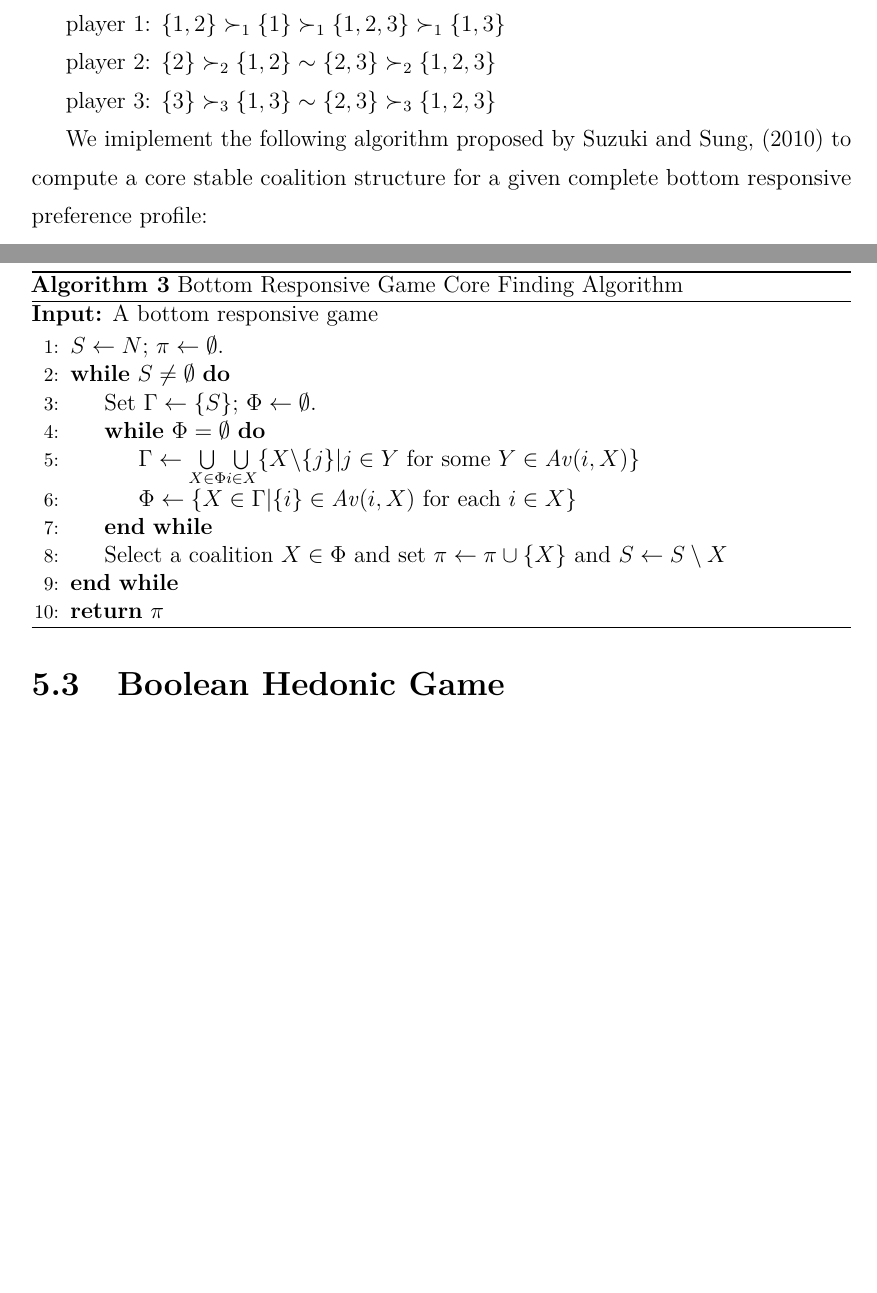
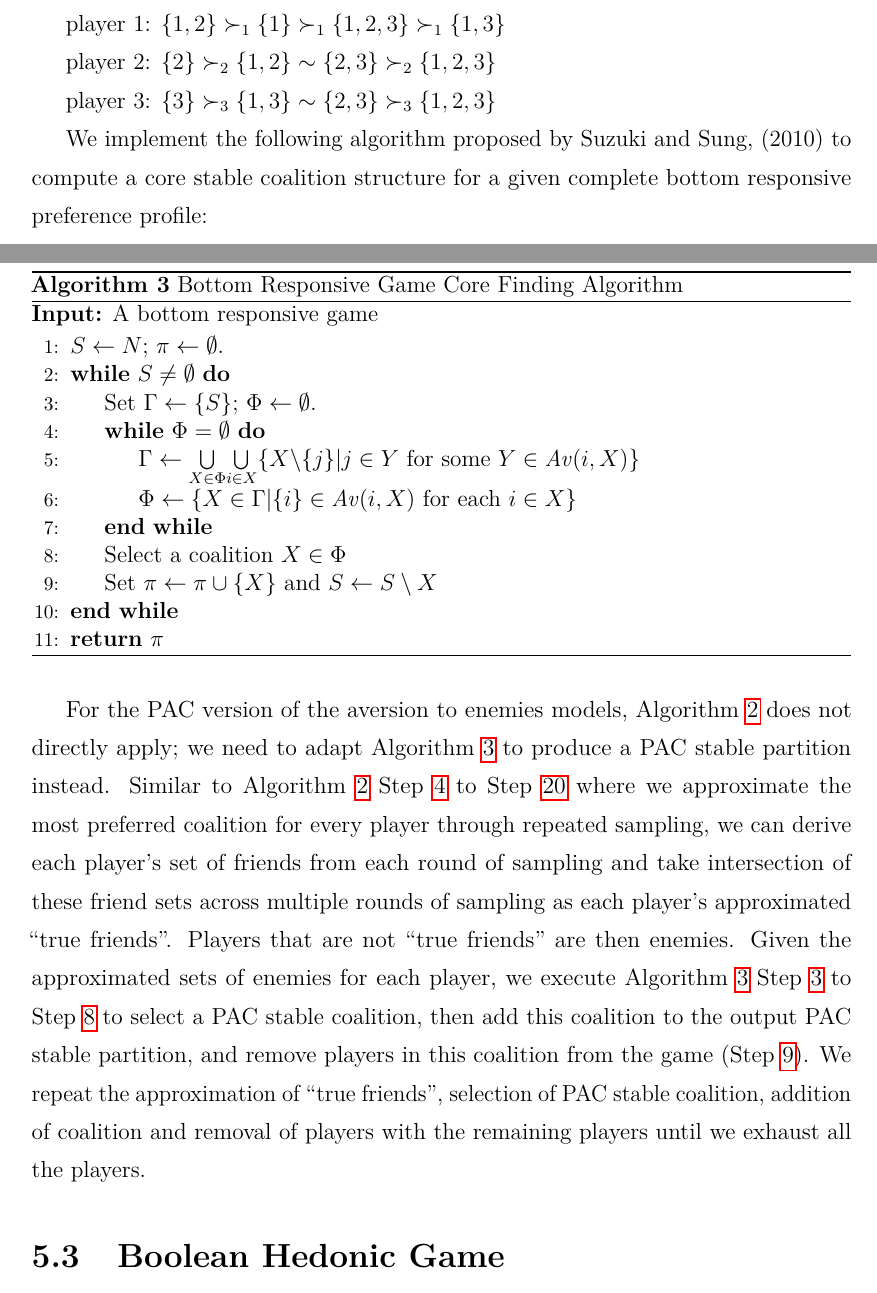
Before and after one commit to weilu/coop-learning, a LaTeX thesis (nusthesis/main.tex, which reads nusthesis/chapters/ch-hedonic.tex): two parts of pages 33 and 34 of 51 before the commit and two parts of pages 33 and 34 of 52 after it, joined at a grey line, cut so that both start at the same text, the shorter picture padded with empty space. Compiled offline with pdfLaTeX.

Commit message:
Add writeup for PAC enemies model

```diff
--- a/nusthesis/chapters/ch-hedonic.tex
+++ b/nusthesis/chapters/ch-hedonic.tex
@@ -476,7 +476,7 @@ player 2: $\{2\} \succ_2 \{1, 2\} \sim \{2, 3\} \succ_2 \{1, 2, 3\} $
 
 player 3: $\{3\} \succ_3 \{1, 3\} \sim \{2, 3\} \succ_3 \{1, 2, 3\}$
 
-We imiplement the following algorithm proposed by \citenameyear{SuSu10} to
+We implement the following algorithm proposed by \citenameyear{SuSu10} to
 compute a core stable coalition structure for a given complete bottom
 responsive preference profile:
 
@@ -488,12 +488,15 @@ responsive preference profile:
 
   \State $S \leftarrow N$; $\pi \leftarrow \emptyset$.
   \While {$S \neq \emptyset$}
-    \State Set $\Gamma \leftarrow \{S\}$; $\Phi \leftarrow \emptyset$.
+    \State \label{bottom_responsive_core:select_begin} Set
+      $\Gamma \leftarrow \{S\}$; $\Phi \leftarrow \emptyset$.
     \While {$\Phi = \emptyset$}
       \State $\Gamma \leftarrow \underset{X \in \Phi}{\bigcup} \underset{i \in X}{\bigcup} \{ X \text{\textbackslash} \{j\} | j \in Y \text{ for some } Y \in \Av(i, X)\}$
       \State $\Phi \leftarrow \lbrace X \in \Gamma | \{i\} \in \Av(i, X) \text{ for each } i \in X \rbrace$
     \EndWhile
-    \State Select a coalition $X \in \Phi$ and set
+    \State \label{bottom_responsive_core:select_end} Select a coalition
+      $X \in \Phi$
+    \State \label{bottom_responsive_core:reduce} Set
       $\pi \leftarrow \pi \cup \lbrace X \rbrace$ and
       $S \leftarrow  S \setminus X$
   \EndWhile
@@ -502,7 +505,27 @@ responsive preference profile:
   \end{algorithmic}
 \end{algorithm}
 
-% TODO: PAC
+For the PAC version of the aversion to enemies models,
+Algorithm~\ref{alg:pac_top_covering} does not directly apply; we need to adapt
+Algorithm~\ref{alg:bottom_responsive_core} to produce a PAC stable partition
+instead.
+Similar to Algorithm~\ref{alg:pac_top_covering}
+Step~\ref{pac_top_cover:sample_begin} to Step~\ref{pac_top_cover:sample_end}
+where we approximate the most preferred coalition for every player through
+repeated sampling, we can derive each player's set of friends from each round
+of sampling and take intersection of these friend sets across multiple rounds
+of sampling as each player's approximated ``true friends''.
+Players that are not ``true friends'' are then enemies.
+Given the approximated sets of enemies for each player, we execute
+Algorithm~\ref{alg:bottom_responsive_core}
+Step~\ref{bottom_responsive_core:select_begin} to
+Step~\ref{bottom_responsive_core:select_end} to select a PAC stable coalition,
+then add this coalition to the output PAC stable partition, and remove players
+in this coalition from the game (Step~\ref{bottom_responsive_core:reduce}).
+We repeat the approximation of ``true friends'', selection of PAC stable
+coalition, addition of coalition and removal of players with the remaining
+players until we exhaust all the players.
+
 
 \section{Boolean Hedonic Game}
 \label{sec:boolean_hedonic_game}
```
